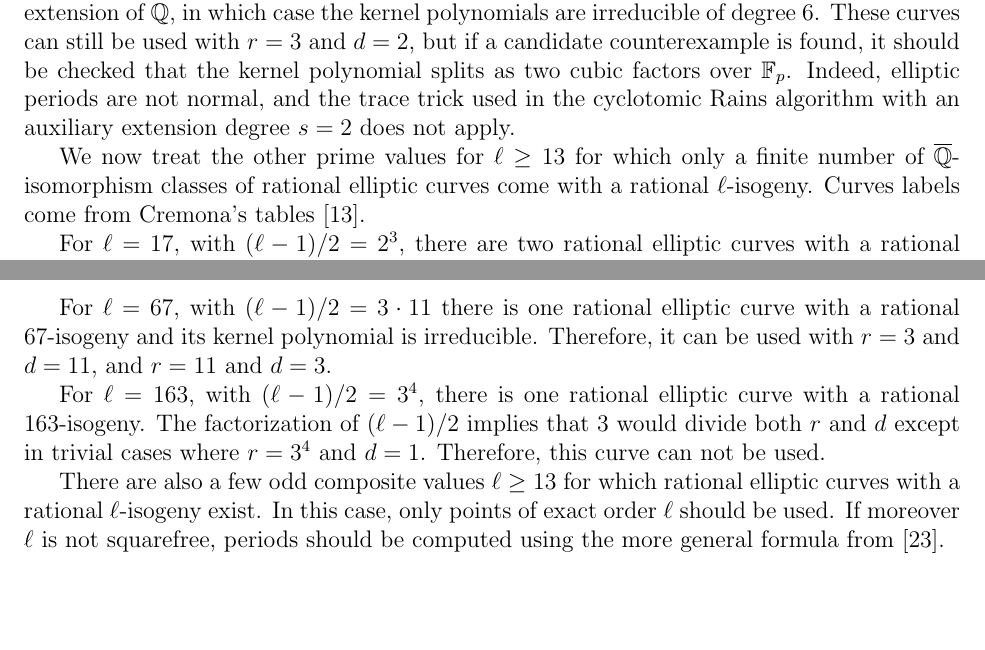
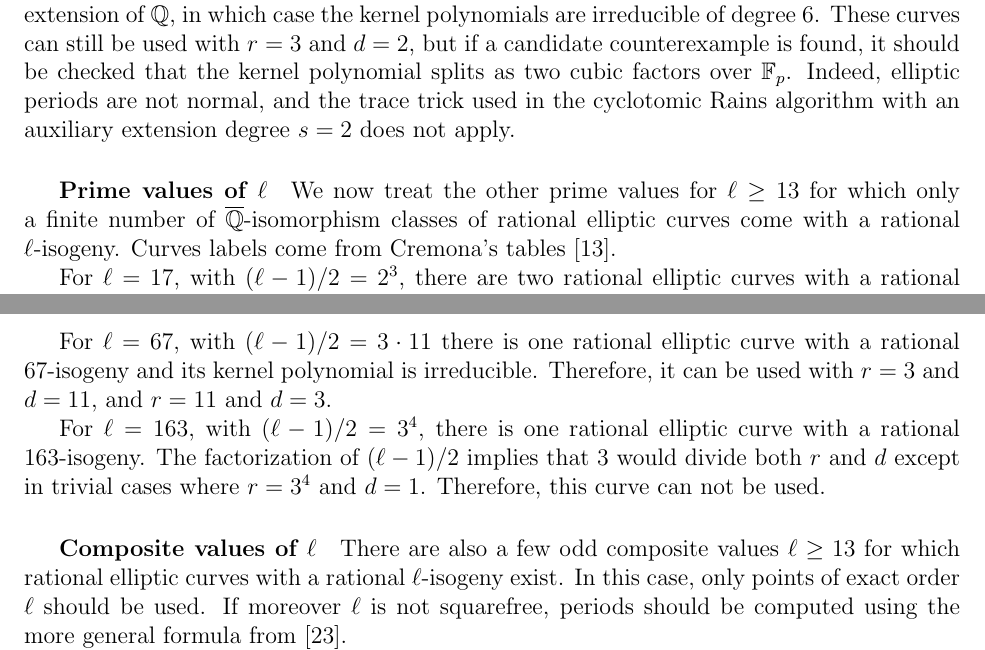
Before and after one commit to defeo/ffisom, a LaTeX paper (ffisom.tex): two parts of pages 45 and 46 of 51, joined at a grey line, cut so that both start at the same text, the shorter picture padded with empty space. Compiled offline with pdfLaTeX.

Commit message:
Separate prime and composite values in strategy 3.

```diff
--- a/ffisom.tex
+++ b/ffisom.tex
@@ -3395,6 +3395,7 @@ Indeed, elliptic periods are not normal, and the trace trick used
 in the cyclotomic Rains algorithm with an auxiliary extension degree
 $s = 2$ does not apply.
 
+\subparagraph{Prime values of $\ell$}
 We now treat the other prime values for $\ell \geq 13$
 for which only a finite number of $\overline{\Q}$-isomorphism
 classes of rational elliptic curves come with a rational $\ell$-isogeny.
@@ -3465,6 +3466,7 @@ that $3$ would divide both $r$ and $d$
 except in trivial cases where $r = 3^4$ and $d = 1$.
 Therefore, this curve can not be used.
 
+\subparagraph{Composite values of $\ell$}
 There are also a few odd composite values $\ell \geq 13$
 for which rational elliptic curves with a rational $\ell$-isogeny exist.
 In this case, only points of exact order $\ell$ should be used.
```
